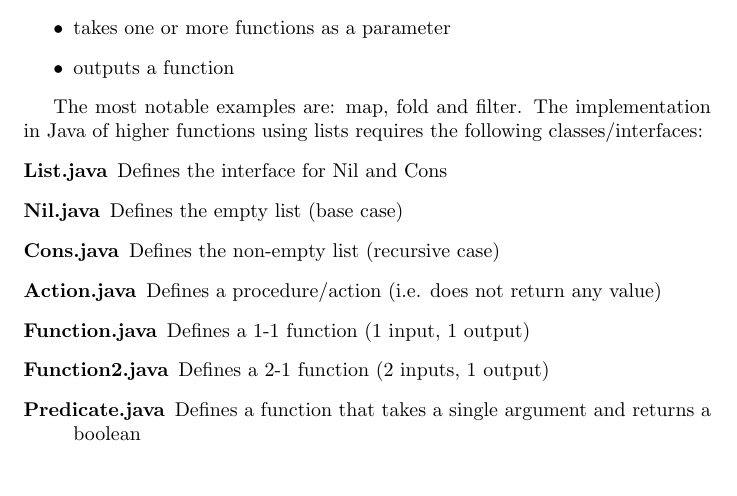
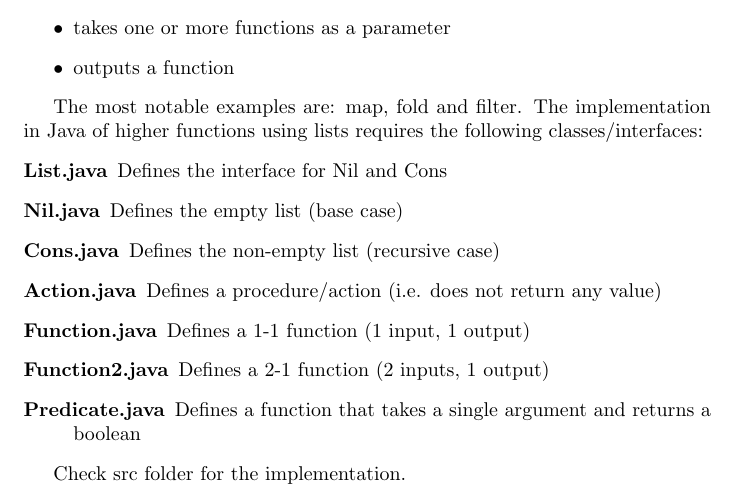
Before and after one commit to UoBCS/sw-lecture-notes, a LaTeX document (Lec2/lecture2.tex): part of the page, cut so that both start at the same text. Compiled offline with pdfLaTeX.

Commit message:
Finished lecture2.tex

```diff
--- a/Lec2/lecture2.tex
+++ b/Lec2/lecture2.tex
@@ -28,4 +28,6 @@
 		boolean
 	\end{description}
 
+	Check src folder for the implementation.
+
 \end{document}
```
